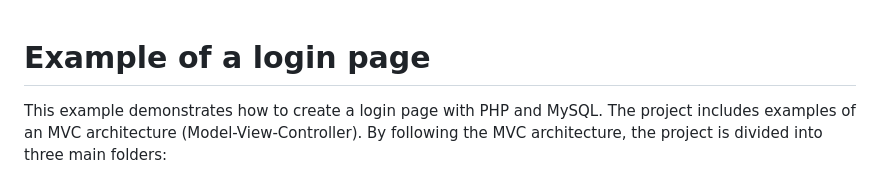
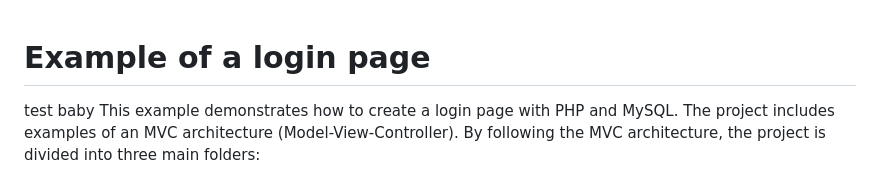
Before and after one commit to Paul-Djay-Hilairet/tai-project2024, a Markdown page: README.md, the part around the change. Rendered like a GitHub page.

Commit message:
j'ai testé git

```diff
--- a/README.md
+++ b/README.md
@@ -1,5 +1,5 @@
 # Example of a login page
-
+test baby
 This example demonstrates how to create a login page with PHP and MySQL.
 The project includes examples of an MVC architecture (Model-View-Controller).
 By following the MVC architecture, the project is divided into three main folders:
```
